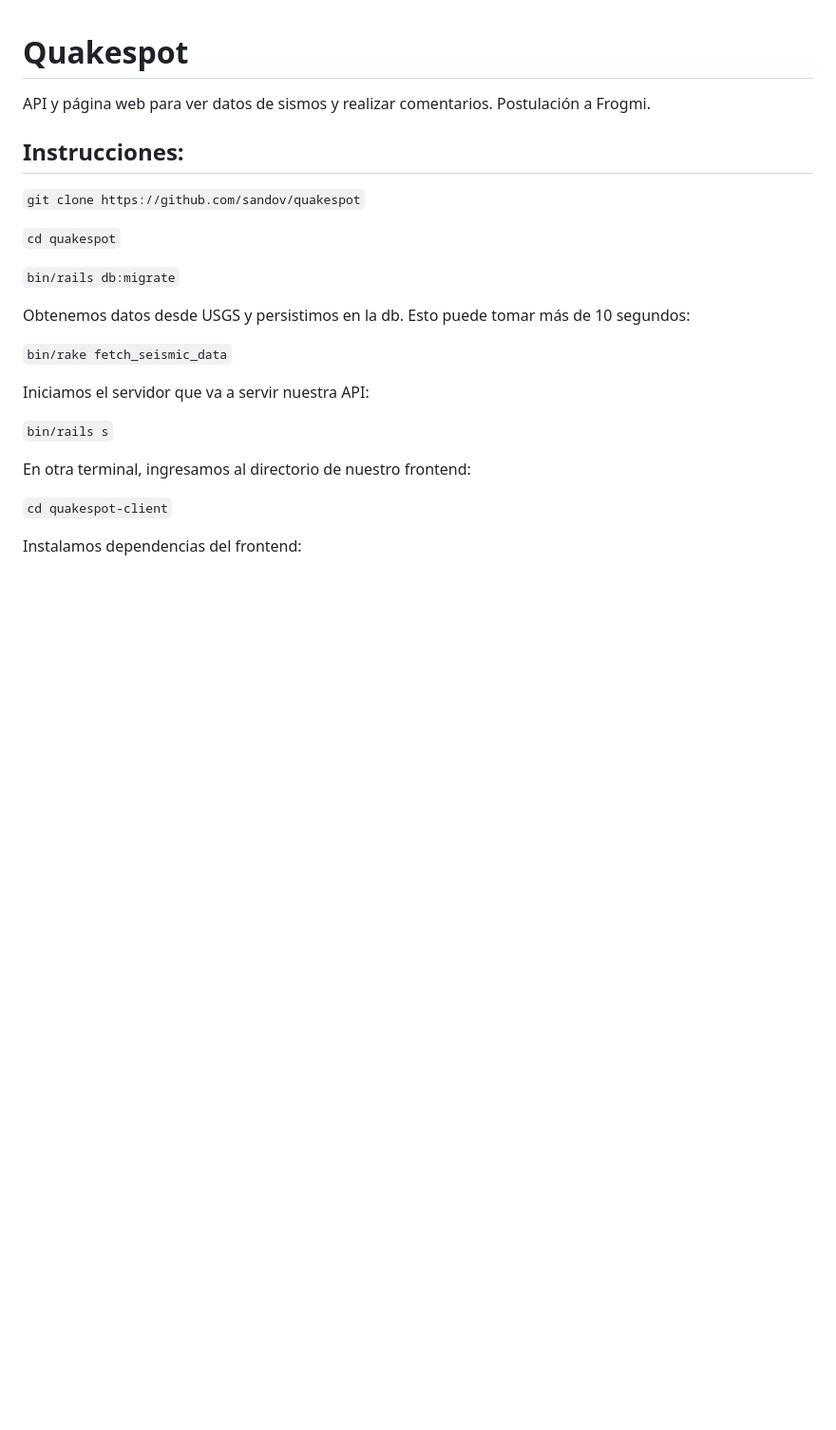
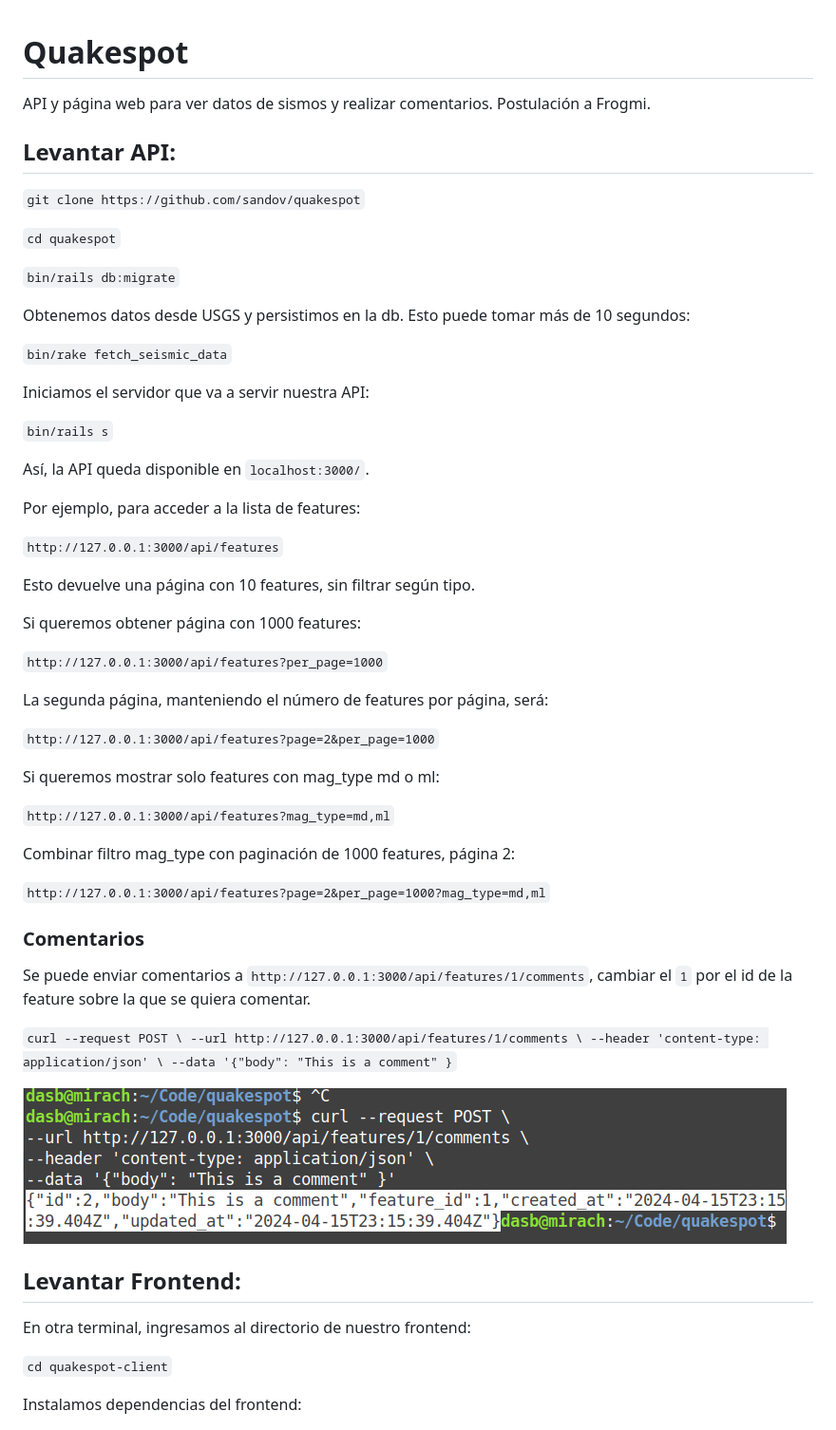
Before and after one commit to sandov/quakespot, a Markdown page: README.md, the part around the change. Shown: that part at 95% size. Drawn GitHub-style; pictures changed too: public/terminal.png (added); blank space fills up the shorter version.

Commit message:
Readme: add API routes description

```diff
--- a/README.md
+++ b/README.md
@@ -2,7 +2,7 @@
 
 API y página web para ver datos de sismos y realizar comentarios. Postulación a Frogmi.
 
-## Instrucciones:
+## Levantar API:
 
 `git clone https://github.com/sandov/quakespot`
 
@@ -17,6 +17,44 @@ Obtenemos datos desde USGS y persistimos en la db. Esto puede tomar más de 10 s
 Iniciamos el servidor que va a servir nuestra API:
 
 `bin/rails s`
+
+Así, la API queda disponible en `localhost:3000/`.
+
+Por ejemplo, para acceder a la lista de features:
+
+`http://127.0.0.1:3000/api/features`
+
+Esto devuelve una página con 10 features, sin filtrar según tipo.
+
+Si queremos obtener página con 1000 features:
+
+`http://127.0.0.1:3000/api/features?per_page=1000`
+
+La segunda página, manteniendo el número de features por página, será:
+
+`http://127.0.0.1:3000/api/features?page=2&per_page=1000`
+
+Si queremos mostrar solo features con mag_type md o ml:
+
+`http://127.0.0.1:3000/api/features?mag_type=md,ml`
+
+Combinar filtro mag_type con paginación de 1000 features, página 2:
+
+`http://127.0.0.1:3000/api/features?page=2&per_page=1000?mag_type=md,ml`
+
+
+### Comentarios
+
+Se puede enviar comentarios a `http://127.0.0.1:3000/api/features/1/comments`, cambiar el `1` por el id de la feature sobre la que se quiera comentar.
+
+`curl --request POST \
+--url http://127.0.0.1:3000/api/features/1/comments \
+--header 'content-type: application/json' \
+--data '{"body": "This is a comment" }`
+
+![Resultado de enviar comentario mediante CURL](public/terminal.png)
+
+## Levantar Frontend:
 
 En otra terminal, ingresamos al directorio de nuestro frontend:
 
```
